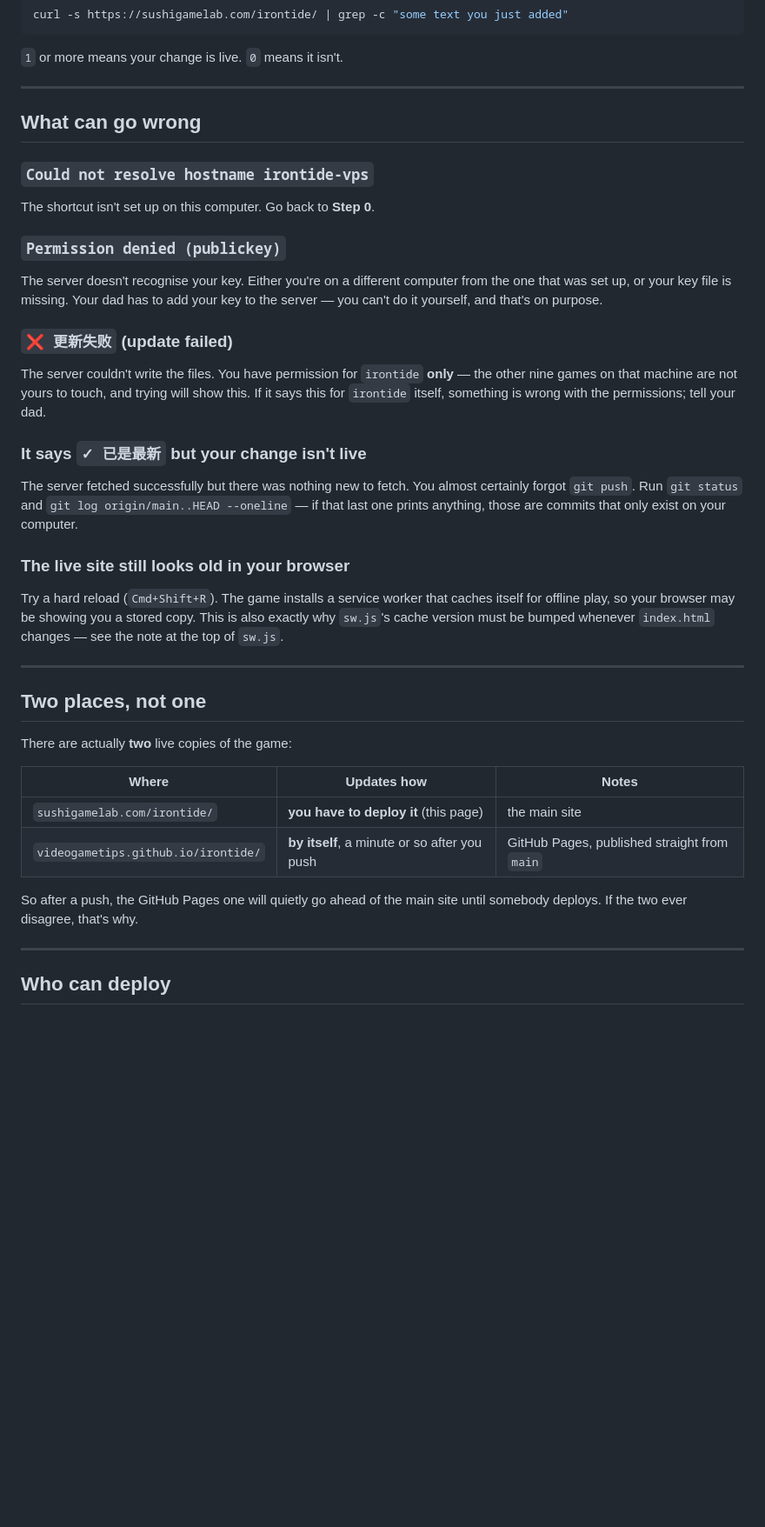
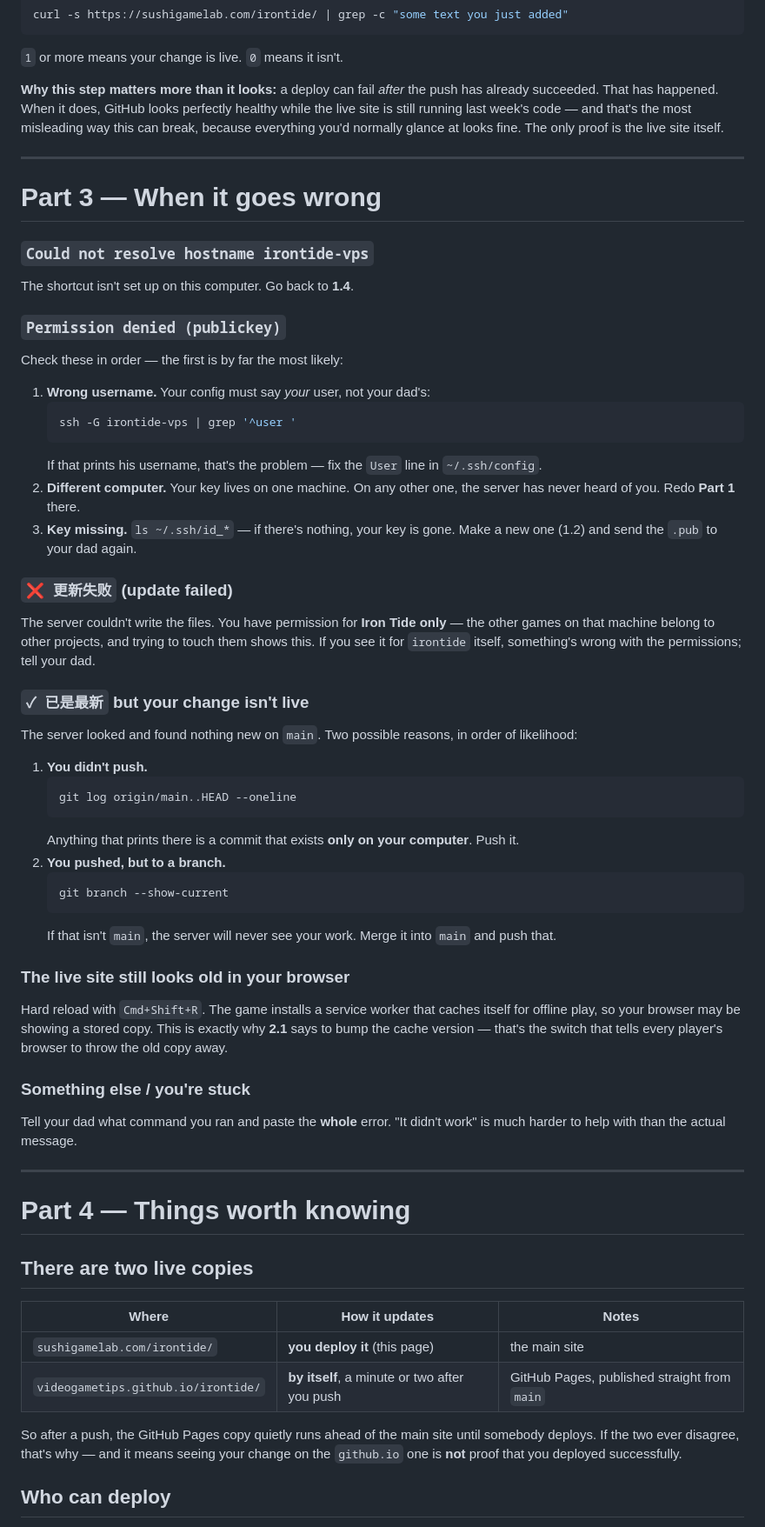
Before and after one commit to VideoGameTips/irontide, a Markdown page: docs/DEPLOY.md, the part around one of its changes. Shown at 87% size. Drawn GitHub-style; blank space fills up the shorter version.

````diff
--- a/docs/DEPLOY.md
+++ b/docs/DEPLOY.md
@@ -105,49 +232,73 @@ curl -s https://sushigamelab.com/irontide/ | grep -c "some text you just added"
 
 `1` or more means your change is live. `0` means it isn't.
 
----
-
-## What can go wrong
-
-### `Could not resolve hostname irontide-vps`
-The shortcut isn't set up on this computer. Go back to **Step 0**.
-
-### `Permission denied (publickey)`
-The server doesn't recognise your key. Either you're on a different computer from the one that
-was set up, or your key file is missing. Your dad has to add your key to the server — you can't
-do it yourself, and that's on purpose.
-
-### `❌ 更新失败` (update failed)
-The server couldn't write the files. You have permission for `irontide` **only** — the other nine
-games on that machine are not yours to touch, and trying will show this. If it says this for
-`irontide` itself, something is wrong with the permissions; tell your dad.
-
-### It says `✓ 已是最新` but your change isn't live
-The server fetched successfully but there was nothing new to fetch. You almost certainly forgot
-`git push`. Run `git status` and `git log origin/main..HEAD --oneline` — if that last one prints
-anything, those are commits that only exist on your computer.
-
-### The live site still looks old in your browser
-Try a hard reload (`Cmd+Shift+R`). The game installs a service worker that caches itself for
-offline play, so your browser may be showing you a stored copy. This is also exactly why
-`sw.js`'s cache version must be bumped whenever `index.html` changes — see the note at the top
-of `sw.js`.
+**Why this step matters more than it looks:** a deploy can fail *after* the push has already
+succeeded. That has happened. When it does, GitHub looks perfectly healthy while the live site is
+still running last week's code — and that's the most misleading way this can break, because
+everything you'd normally glance at looks fine. The only proof is the live site itself.
 
 ---
 
-## Two places, not one
+# Part 3 — When it goes wrong
 
-There are actually **two** live copies of the game:
+### `Could not resolve hostname irontide-vps`
+The shortcut isn't set up on this computer. Go back to **1.4**.
 
-| Where | Updates how | Notes |
-|---|---|---|
-| `sushigamelab.com/irontide/` | **you have to deploy it** (this page) | the main site |
-| `videogametips.github.io/irontide/` | **by itself**, a minute or so after you push | GitHub Pages, published straight from `main` |
+### `Permission denied (publickey)`
+Check these in order — the first is by far the most likely:
 
-So after a push, the GitHub Pages one will quietly go ahead of the main site until somebody
-deploys. If the two ever disagree, that's why.
+1. **Wrong username.** Your config must say *your* user, not your dad's:
+   ```bash
+   ssh -G irontide-vps | grep '^user '
+   ```
+   If that prints his username, that's the problem — fix the `User` line in `~/.ssh/config`.
+2. **Different computer.** Your key lives on one machine. On any other one, the server has never
+   heard of you. Redo **Part 1** there.
+3. **Key missing.** `ls ~/.ssh/id_*` — if there's nothing, your key is gone. Make a new one (1.2)
+   and send the `.pub` to your dad again.
+
+### `❌ 更新失败` (update failed)
+The server couldn't write the files. You have permission for **Iron Tide only** — the other games
+on that machine belong to other projects, and trying to touch them shows this. If you see it for
+`irontide` itself, something's wrong with the permissions; tell your dad.
+
+### `✓ 已是最新` but your change isn't live
+The server looked and found nothing new on `main`. Two possible reasons, in order of likelihood:
+
+1. **You didn't push.**
+   ```bash
+   git log origin/main..HEAD --oneline
+   ```
+   Anything that prints there is a commit that exists **only on your computer**. Push it.
+2. **You pushed, but to a branch.**
+   ```bash
+   git branch --show-current
+   ```
+   If that isn't `main`, the server will never see your work. Merge it into `main` and push that.
+
+### The live site still looks old in your browser
+Hard reload with `Cmd+Shift+R`. The game installs a service worker that caches itself for offline
+play, so your browser may be showing a stored copy. This is exactly why **2.1** says to bump the
+cache version — that's the switch that tells every player's browser to throw the old copy away.
+
+### Something else / you're stuck
+Tell your dad what command you ran and paste the **whole** error. "It didn't work" is much harder
+to help with than the actual message.
 
 ---
 
+# Part 4 — Things worth knowing
+
+## There are two live copies
+
+| Where | How it updates | Notes |
+|---|---|---|
+| `sushigamelab.com/irontide/` | **you deploy it** (this page) | the main site |
+| `videogametips.github.io/irontide/` | **by itself**, a minute or two after you push | GitHub Pages, published straight from `main` |
+
+So after a push, the GitHub Pages copy quietly runs ahead of the main site until somebody
+deploys. If the two ever disagree, that's why — and it means seeing your change on the
+`github.io` one is **not** proof that you deployed successfully.
+
 ## Who can deploy
 
````
Also changed, not shown: other parts of docs/DEPLOY.md (+226 -74 lines).
